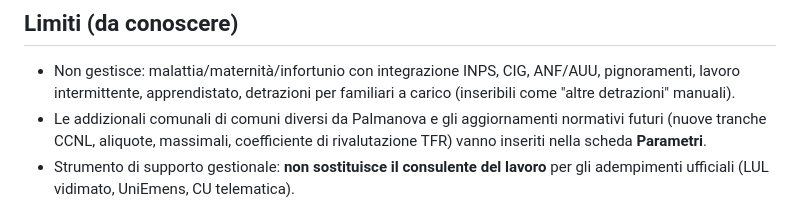
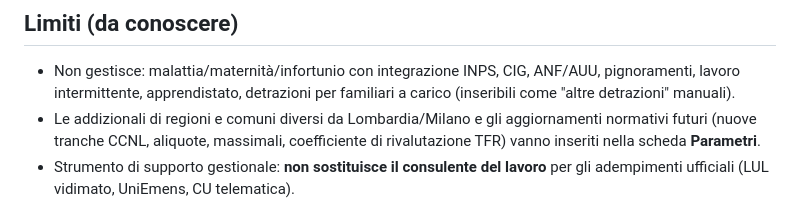
Before and after one commit to andr3ahh/BustaPaga, a Markdown page: README.md, the part around the change. GitHub-like rendering.

Commit message:
Allinea i limiti nel README alle addizionali Lombardia/Milano
Co-Authored-By: Claude Fable 5 <noreply@anthropic.com>
Claude-Session: https://claude.ai/code/session_018rS3BFm4FBsVVyhbpt6Cnb

```diff
--- a/README.md
+++ b/README.md
@@ -96,7 +96,7 @@ detrazioni, buoni pasto, conguaglio, massimale, contributo 1%, ratei, prospetto
 - Non gestisce: malattia/maternità/infortunio con integrazione INPS, CIG, ANF/AUU, pignoramenti,
   lavoro intermittente, apprendistato, detrazioni per familiari a carico (inseribili come
   "altre detrazioni" manuali).
-- Le addizionali comunali di comuni diversi da Palmanova e gli aggiornamenti normativi futuri
+- Le addizionali di regioni e comuni diversi da Lombardia/Milano e gli aggiornamenti normativi futuri
   (nuove tranche CCNL, aliquote, massimali, coefficiente di rivalutazione TFR) vanno inseriti
   nella scheda **Parametri**.
 - Strumento di supporto gestionale: **non sostituisce il consulente del lavoro** per gli
```
